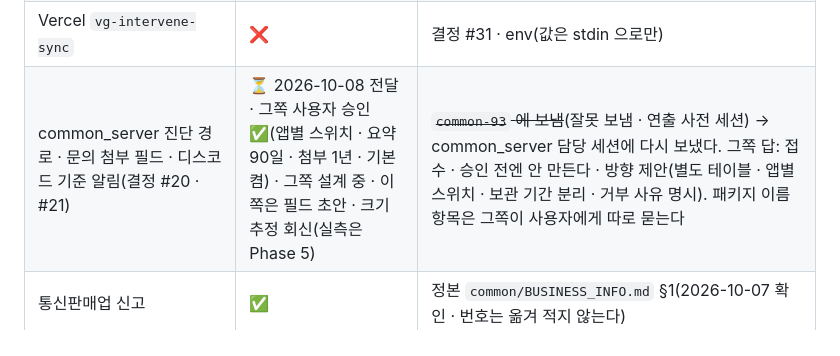
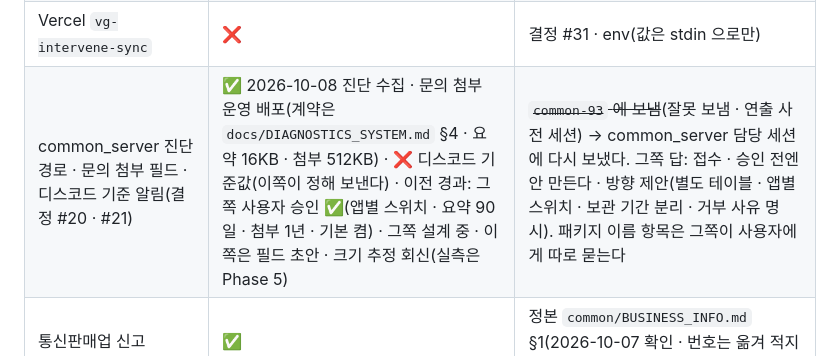
Before and after one commit to sonwheesung/OneMoreThought, a Markdown page: CLAUDE.md, the part around the change. GitHub-like rendering.

```diff
--- a/CLAUDE.md
+++ b/CLAUDE.md
@@ -476,7 +476,7 @@ OneMoreThought/
 | 조각 DB `intervene` 스키마 · 역할 `intervene_app` | ✅ 2026-10-08 | 결정 #31 · 0001 적용 · 조각 `public` 앞뒤 같음 · `db:check` 29항목 · 로컬 서버 e2e 통과. 조각 세션은 떠 있지 않아 통지는 이 행과 `docs/DATABASE.md` §0 · 사용자 보고로 남겼다(mission 선례) |
 | 공용 서버 `app_code` `intervene` | ✅ 2026-10-08 | 공용 서버 세션이 그쪽 사용자 승인으로 등록 · bootstrap 200 실측(그쪽). `x-app-code` 헤더는 안 보고 토큰 클레임을 본다. 실제 기기 토큰 → `/auth/me` 는 앱이 처음 붙을 때 실측 △ |
 | Vercel `vg-intervene-sync` | ❌ | 결정 #31 · env(값은 stdin 으로만) |
-| common_server 진단 경로 · 문의 첨부 필드 · 디스코드 기준 알림(결정 #20 · #21) | ⏳ 2026-10-08 전달 · 그쪽 사용자 승인 ✅(앱별 스위치 · 요약 90일 · 첨부 1년 · 기본 켬) · 그쪽 설계 중 · 이쪽은 필드 초안 · 크기 추정 회신(실측은 Phase 5) | ~~`common-93` 에 보냄~~(잘못 보냄 · 연출 사전 세션) → common_server 담당 세션에 다시 보냈다. 그쪽 답: 접수 · 승인 전엔 안 만든다 · 방향 제안(별도 테이블 · 앱별 스위치 · 보관 기간 분리 · 거부 사유 명시). 패키지 이름 항목은 그쪽이 사용자에게 따로 묻는다 |
+| common_server 진단 경로 · 문의 첨부 필드 · 디스코드 기준 알림(결정 #20 · #21) | ✅ 2026-10-08 진단 수집 · 문의 첨부 운영 배포(계약은 `docs/DIAGNOSTICS_SYSTEM.md` §4 · 요약 16KB · 첨부 512KB) · ❌ 디스코드 기준값(이쪽이 정해 보낸다) · 이전 경과: 그쪽 사용자 승인 ✅(앱별 스위치 · 요약 90일 · 첨부 1년 · 기본 켬) · 그쪽 설계 중 · 이쪽은 필드 초안 · 크기 추정 회신(실측은 Phase 5) | ~~`common-93` 에 보냄~~(잘못 보냄 · 연출 사전 세션) → common_server 담당 세션에 다시 보냈다. 그쪽 답: 접수 · 승인 전엔 안 만든다 · 방향 제안(별도 테이블 · 앱별 스위치 · 보관 기간 분리 · 거부 사유 명시). 패키지 이름 항목은 그쪽이 사용자에게 따로 묻는다 |
 | 통신판매업 신고 | ✅ | 정본 `common/BUSINESS_INFO.md` §1(2026-10-07 확인 · 번호는 옮겨 적지 않는다) |
 | 처리방침 URL | ❌ Phase 6 | 서버가 없어도 필요하다(접근성 공개 · 데이터 보안). 게시처 미정(`vivace-games.com/<앱>/` 선례) |
 | Play 앱 생성 · 패키지 이름 | ❌ Phase 7 | 🔴 되돌릴 수 없다. 서비스명(미결정 N)이 먼저다 |
```
Also changed, not shown: docs/DIAGNOSTICS_SYSTEM.md (+40 -1 lines).
